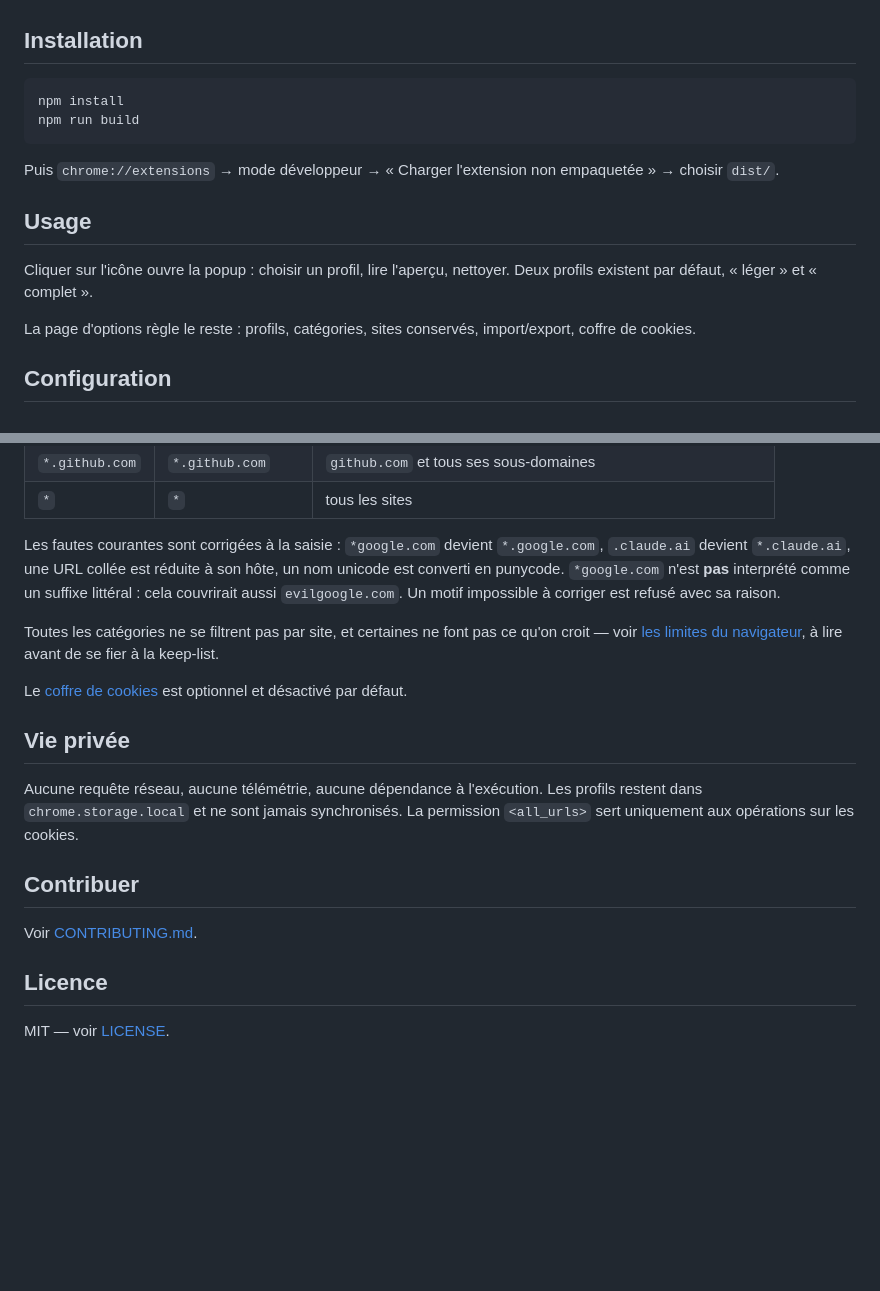
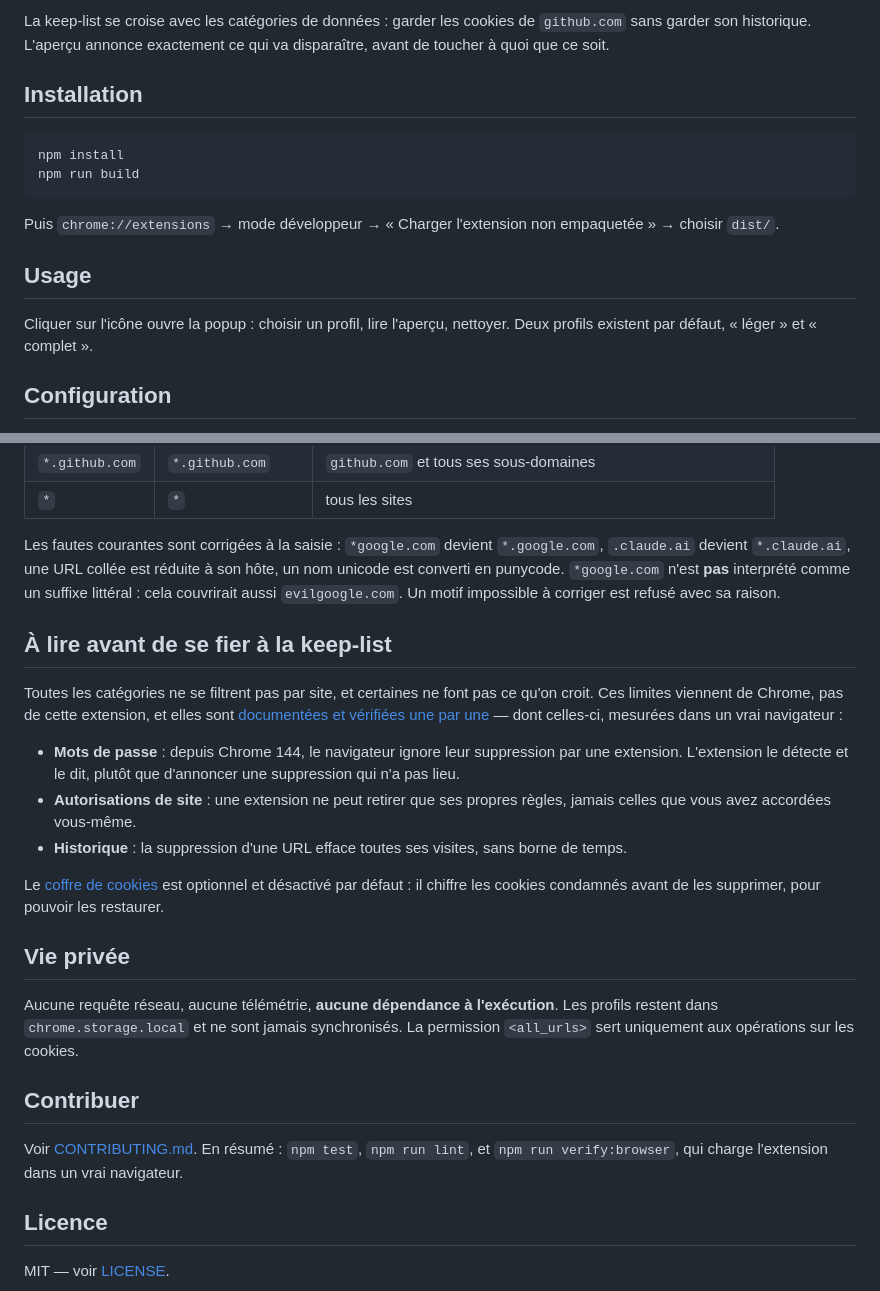
Before and after one commit to myqzurdux3/cookies-manager, a Markdown page: README.md, 2 parts joined by grey strips. GitHub-like rendering; blank space fills up the shorter version.

```diff
--- a/README.md
+++ b/README.md
@@ -6,3 +22,6 @@ données : garder les cookies de `github.com` sans garder son historique.
+La keep-list se croise avec les catégories de données : garder les cookies de
+`github.com` sans garder son historique. L'aperçu annonce exactement ce qui va
+disparaître, avant de toucher à quoi que ce soit.
 
 ## Installation
 
@@ -19,9 +38,6 @@ empaquetée » → choisir `dist/`.
 Cliquer sur l'icône ouvre la popup : choisir un profil, lire l'aperçu, nettoyer.
 Deux profils existent par défaut, « léger » et « complet ».
 
-La page d'options règle le reste : profils, catégories, sites conservés,
-import/export, coffre de cookies.
-
 ## Configuration
 
 Un profil décrit une période, des catégories à nettoyer, et une liste de sites
@@ -39,21 +64,35 @@ son hôte, un nom unicode est converti en punycode. `*google.com` n'est **pas**
 interprété comme un suffixe littéral : cela couvrirait aussi `evilgoogle.com`.
 Un motif impossible à corriger est refusé avec sa raison.
 
+## À lire avant de se fier à la keep-list
+
 Toutes les catégories ne se filtrent pas par site, et certaines ne font pas ce
-qu'on croit — voir [les limites du navigateur](docs/limites-navigateur.md), à
-lire avant de se fier à la keep-list.
+qu'on croit. Ces limites viennent de Chrome, pas de cette extension, et elles
+sont [documentées et vérifiées une par une](docs/limites-navigateur.md) — dont
+celles-ci, mesurées dans un vrai navigateur :
 
-Le [coffre de cookies](docs/coffre.md) est optionnel et désactivé par défaut.
+- **Mots de passe** : depuis Chrome 144, le navigateur ignore leur suppression
+  par une extension. L'extension le détecte et le dit, plutôt que d'annoncer une
+  suppression qui n'a pas lieu.
+- **Autorisations de site** : une extension ne peut retirer que ses propres
+  règles, jamais celles que vous avez accordées vous-même.
+- **Historique** : la suppression d'une URL efface toutes ses visites, sans
+  borne de temps.
+
+Le [coffre de cookies](docs/coffre.md) est optionnel et désactivé par défaut :
+il chiffre les cookies condamnés avant de les supprimer, pour pouvoir les
+restaurer.
 
 ## Vie privée
 
-Aucune requête réseau, aucune télémétrie, aucune dépendance à l'exécution. Les
-profils restent dans `chrome.storage.local` et ne sont jamais synchronisés. La
-permission `<all_urls>` sert uniquement aux opérations sur les cookies.
+Aucune requête réseau, aucune télémétrie, **aucune dépendance à l'exécution**.
+Les profils restent dans `chrome.storage.local` et ne sont jamais synchronisés.
+La permission `<all_urls>` sert uniquement aux opérations sur les cookies.
 
 ## Contribuer
 
-Voir [CONTRIBUTING.md](CONTRIBUTING.md).
+Voir [CONTRIBUTING.md](CONTRIBUTING.md). En résumé : `npm test`, `npm run lint`,
+et `npm run verify:browser`, qui charge l'extension dans un vrai navigateur.
 
 ## Licence
 
```
Also changed, not shown: other parts of README.md (+30 -5 lines), CONTRIBUTING.md (+11 -0 lines), SECURITY.md (added, +51 -0 lines), docs/AUDIT.md (renamed from AUDIT.md, +3 -2 lines), docs/images/options-clair.png (added), docs/images/options-sombre.png (added), docs/images/popup-clair.png (added), docs/images/popup-sombre.png (added), 4 other files.
